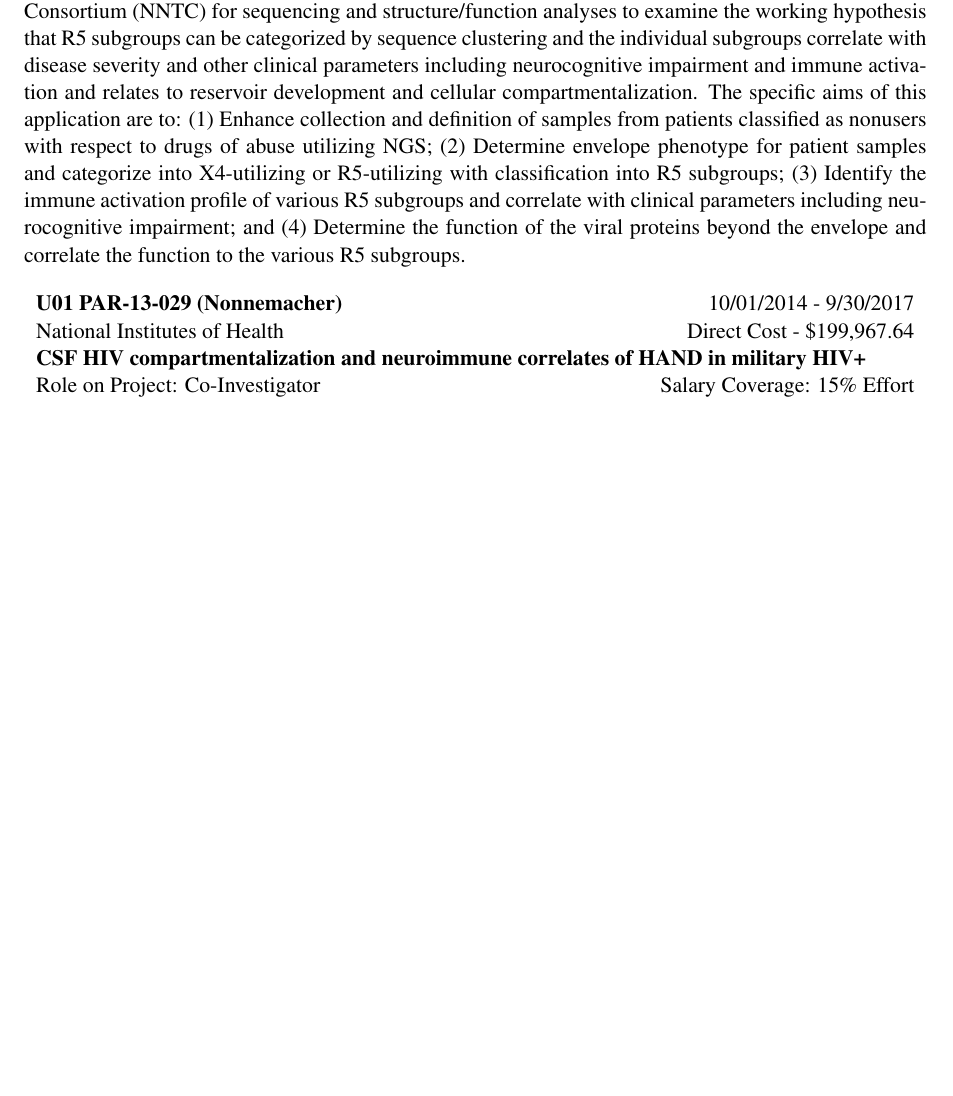
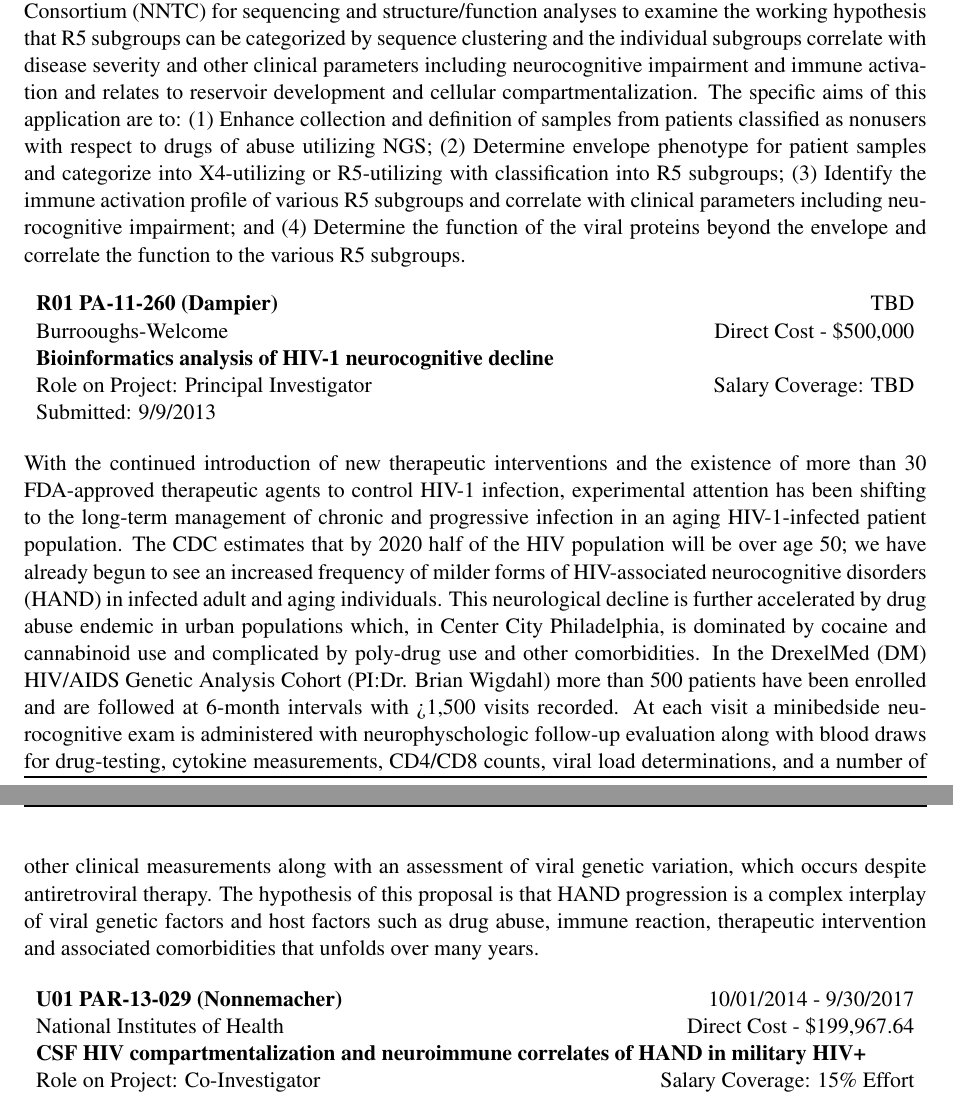
Before and after one commit to JudoWill/WillsLatexCV, a LaTeX CV (MedCV.tex): part of page 5 of 11 before the commit and two parts of pages 5 and 6 of 11 after it, the two joined at a grey line, cut so that both start at the same text, the shorter picture padded with empty space. Compiled offline with pdfLaTeX.

Commit message:
added burroughs welcome grant

```diff
--- a/MedCV.tex
+++ b/MedCV.tex
@@ -184,6 +184,18 @@
      HIV-1 is known to interact with the cell surface receptor CD4 in conjunction with a chemokine coreceptor, either CCR5 (R5) or CXCR4 (X4). R5-utilizing viruses are more commonly found emerging in the peripheral blood (PB) following the selection bottleneck after sexual transmission, in the early asymptomatic stages of disease and treatment-naïve patients, within the brain at end-stage disease, and in cerebrospinal fluid (CSF) during HIV CNS disease; whereas X4-utilizing viruses emerge later in the course of disease in approximately 50-60\% of infected individuals with an average time to emergence of 5 years. The presence of X4 virus in an infected patient has been shown to be a predictor of lower CD4+ T-cell count, higher viral load, and greater degree of HIV disease severity. However, more recent analyses have implied that lower CD4+ T-cell counts and higher viral loads may be observed with dual/mixed tropic virus compared to that associated with patients carrying R5 or X4 virus as their predominant virus. In addition, we have recently demonstrated through bioinformatics analyses that there appears to be defined subgroups of R5 viruses that may have specific pathogenic properties and may be more or less prevalent at different stages of disease, within different cellular/tissue compartments involved in immunologic and neurologic dysfunction, and development of viral reservoirs prior to or after the initiation of antiretroviral therapy.  Furthermore, recent studies have also indicated that X4- and R5-specific colinear nucleotide and amino acid sequences as defined by the position-specific scoring matrix (PSSM) algorithm utilizing the Env-V3 sequence exist within the HIV-1 long terminal repeat (LTR) as well as Tat and Vpr, respectively. These highly innovative concepts have paved the way for defining in greater detail the molecular architecture of the X4, R5, and R5 subgroups (and eventually the dual tropic virus) beyond the well characterized signature sequences contained within Env-V3 sequence to the rest of the viral genome, in particular the LTR, Tat, and Vpr sequences, the focus of this proposal. The studies outlined in this proposal will utilize PB and CSF samples from cross-population and longitudinal studies from several cohorts in addition to brain samples collected from the National NeuroAIDS Tissue Consortium (NNTC) for sequencing and structure/function analyses to examine the working hypothesis that R5 subgroups can be categorized by sequence clustering and the individual subgroups correlate with disease severity and other clinical parameters including neurocognitive impairment and immune activation and relates to reservoir development and cellular compartmentalization.  The specific aims of this application are to: (1) Enhance collection and definition of samples from patients classified as nonusers with respect to drugs of abuse utilizing NGS; (2) Determine envelope phenotype for patient samples and categorize into X4-utilizing or R5-utilizing with classification into R5 subgroups; (3) Identify the immune activation profile of various R5 subgroups and correlate with clinical parameters including neurocognitive impairment; and (4) Determine the function of the viral proteins beyond the envelope and correlate the function to the various R5 subgroups.
     \end{fullwidth}
 
+     \begin{longtable}{lr}
+    \textbf{R01 PA-11-260 (Dampier)} & TBD \\
+    Burrooughs-Welcome & Direct Cost - \$500,000 \\
+    \multicolumn{2}{p{0.973\textwidth}}{\bfseries Bioinformatics analysis of HIV-1 neurocognitive decline} \\
+    Role on Project:  Principal Investigator & Salary Coverage: TBD \\
+    Submitted: 9/9/2013\\
+    \end{longtable}
+    \begin{fullwidth}
+     With the continued introduction of new therapeutic interventions and the existence of more than 30 FDA-approved therapeutic agents to control HIV-1 infection, experimental attention has been shifting to the long-term management of chronic and progressive infection in an aging HIV-1-infected patient population. The CDC estimates that by 2020 half of the HIV population will be over age 50; we have already begun to see an increased frequency of milder forms of HIV-associated neurocognitive disorders (HAND) in infected adult and aging individuals. This neurological decline is further accelerated by drug abuse endemic in urban populations which, in Center City Philadelphia, is dominated by cocaine and cannabinoid use and complicated by poly-drug use and other comorbidities. In the DrexelMed (DM) HIV/AIDS Genetic Analysis Cohort (PI:Dr. Brian Wigdahl) more than 500 patients have been enrolled and are followed at 6-month intervals with >1,500 visits recorded. At each visit a minibedside neurocognitive exam is administered with neurophyschologic follow-up evaluation along with blood draws for drug-testing, cytokine measurements, CD4/CD8 counts, viral load determinations, and a number of other clinical measurements along with an assessment of viral genetic variation, which occurs despite antiretroviral therapy. The hypothesis of this proposal is that HAND progression is a complex interplay of viral genetic factors and host factors such as drug abuse, immune reaction, therapeutic intervention and associated comorbidities that unfolds over many years.
+    \end{fullwidth}
+
+
     \begin{longtable}{lr}
     \textbf{U01 PAR-13-029 (Nonnemacher)} & 10/01/2014 - 9/30/2017 \\
     National Institutes of Health & Direct Cost - \$199,967.64 \\
```
Also changed, not shown: MedCV.pdf.
